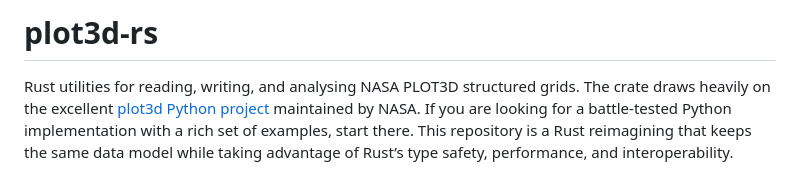
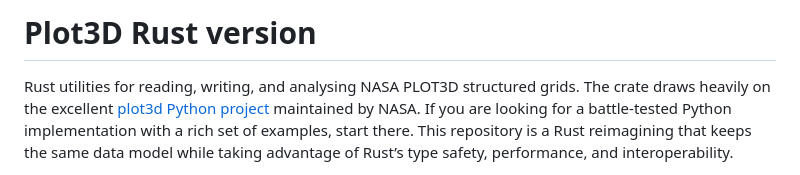
Before and after one commit to pjuangph/plot3d-rs, a Markdown page: README.md, the part around the change. GitHub-like rendering.

Commit message:
Change project title in README.md
Updated project title to 'Plot3D Rust version' for clarity.

```diff
--- a/README.md
+++ b/README.md
@@ -1,4 +1,4 @@
-# plot3d-rs
+# Plot3D Rust version
 
 Rust utilities for reading, writing, and analysing NASA PLOT3D structured grids. The crate draws heavily on the excellent [plot3d Python project](https://github.com/nasa/plot3d_utilities) maintained by NASA. If you are looking for a battle-tested Python implementation with a rich set of examples, start there. This repository is a Rust reimagining that keeps the same data model while taking advantage of Rust’s type safety, performance, and interoperability.
 
```
